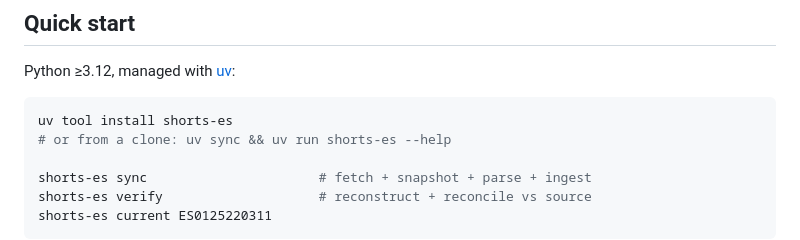
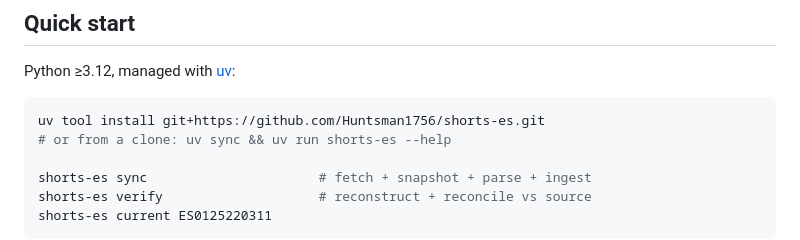
Before and after one commit to Huntsman1756/shorts-es, a Markdown page: README.md, the part around the change. Drawn GitHub-style.

Commit message:
docs(readme): install from GitHub; PyPI deferred to a future release

````diff
--- a/README.md
+++ b/README.md
@@ -29,7 +29,7 @@ and lets anyone recompute — not just query — every published result.
 Python ≥3.12, managed with [uv](https://docs.astral.sh/uv/):
 
 ```bash
-uv tool install shorts-es
+uv tool install git+https://github.com/Huntsman1756/shorts-es.git
 # or from a clone: uv sync && uv run shorts-es --help
 
 shorts-es sync                      # fetch + snapshot + parse + ingest
````
